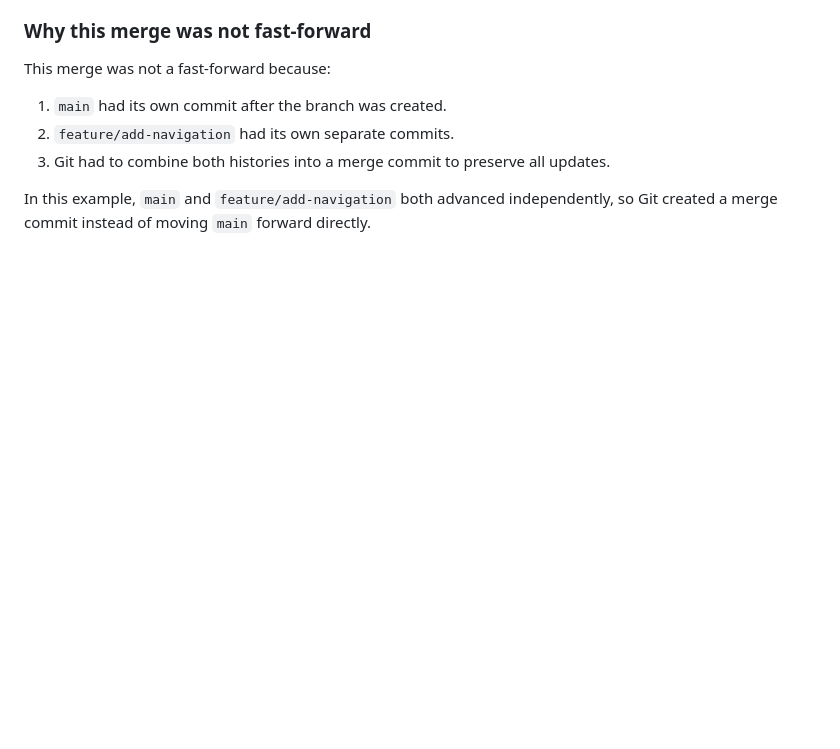
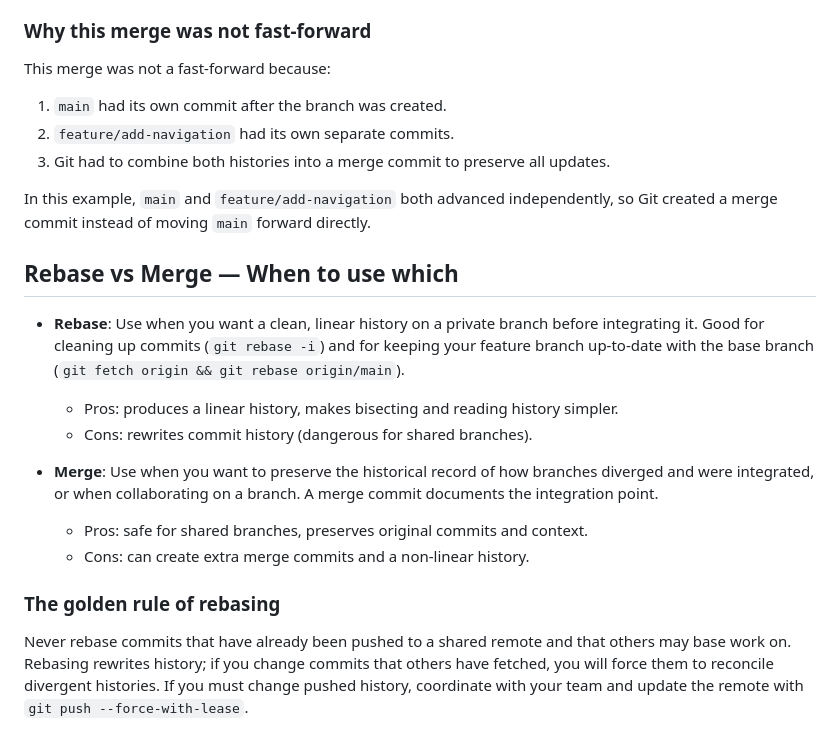
Before and after one commit to bhumika-amicus/git-training-bhumika, a Markdown page: README.md, the part around the change. Rendered like a GitHub page; blank space fills up the shorter version.

Commit message:
docs:Completed part 2

```diff
--- a/README.md
+++ b/README.md
@@ -81,3 +81,18 @@ This merge was not a fast-forward because:
 3. Git had to combine both histories into a merge commit to preserve all updates.
 
 In this example, `main` and `feature/add-navigation` both advanced independently, so Git created a merge commit instead of moving `main` forward directly.
+
+
+## Rebase vs Merge — When to use which
+
+- **Rebase**: Use when you want a clean, linear history on a private branch before integrating it. Good for cleaning up commits (`git rebase -i`) and for keeping your feature branch up-to-date with the base branch (`git fetch origin && git rebase origin/main`).
+	- Pros: produces a linear history, makes bisecting and reading history simpler.
+	- Cons: rewrites commit history (dangerous for shared branches).
+
+- **Merge**: Use when you want to preserve the historical record of how branches diverged and were integrated, or when collaborating on a branch. A merge commit documents the integration point.
+	- Pros: safe for shared branches, preserves original commits and context.
+	- Cons: can create extra merge commits and a non-linear history.
+
+### The golden rule of rebasing
+
+Never rebase commits that have already been pushed to a shared remote and that others may base work on. Rebasing rewrites history; if you change commits that others have fetched, you will force them to reconcile divergent histories. If you must change pushed history, coordinate with your team and update the remote with `git push --force-with-lease`.
```
